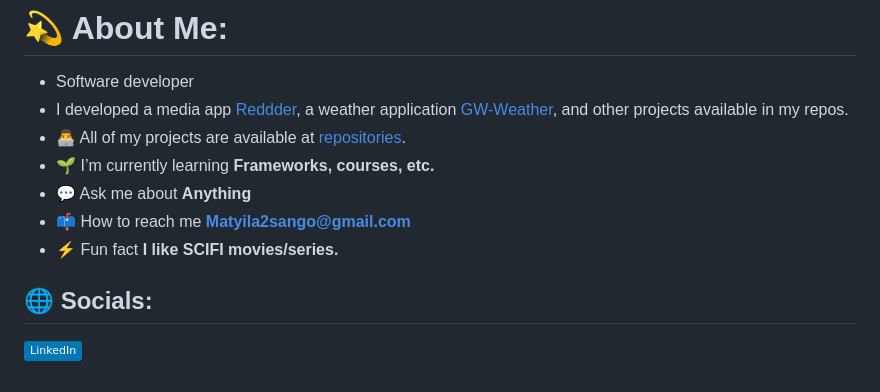
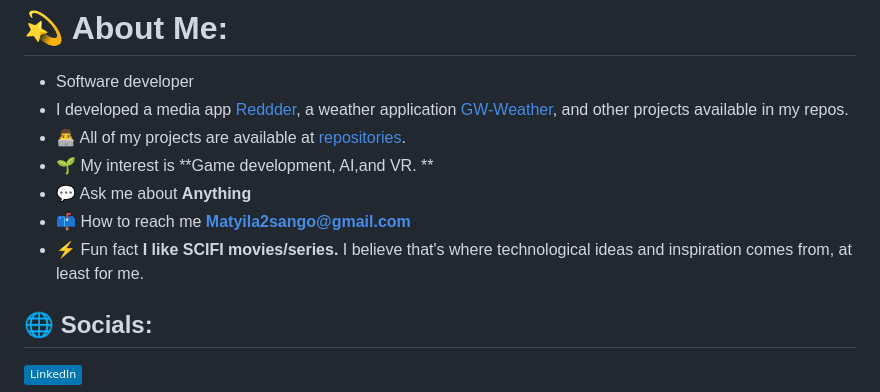
Before and after one commit to MatyilaSango/MatyilaSango, a Markdown page: README.md, the part around the change. GitHub-like rendering; badges without logos.

```diff
--- a/README.md
+++ b/README.md
@@ -2,10 +2,10 @@
 - Software developer
 - I developed a media app [Reddder](http://reddder.vercel.app/),  a weather application [GW-Weather](https://gw-weather.vercel.app/), and other projects available in my repos.<br>
 - 👨‍💻 All of my projects are available at [repositories](https://github.com/MatyilaSango?tab=repositories).<br>
-- 🌱 I’m currently learning **Frameworks, courses, etc.**<br>
+- 🌱 My interest is **Game development, AI,and VR. **<br>
 - 💬 Ask me about **Anything**<br>
 - 📫 How to reach me **Matyila2sango@gmail.com**<br>
-- ⚡ Fun fact **I like SCIFI movies/series.**
+- ⚡ Fun fact **I like SCIFI movies/series.** I believe that's where technological ideas and inspiration comes from, at least for me.
 
 
 ## 🌐 Socials:
```
